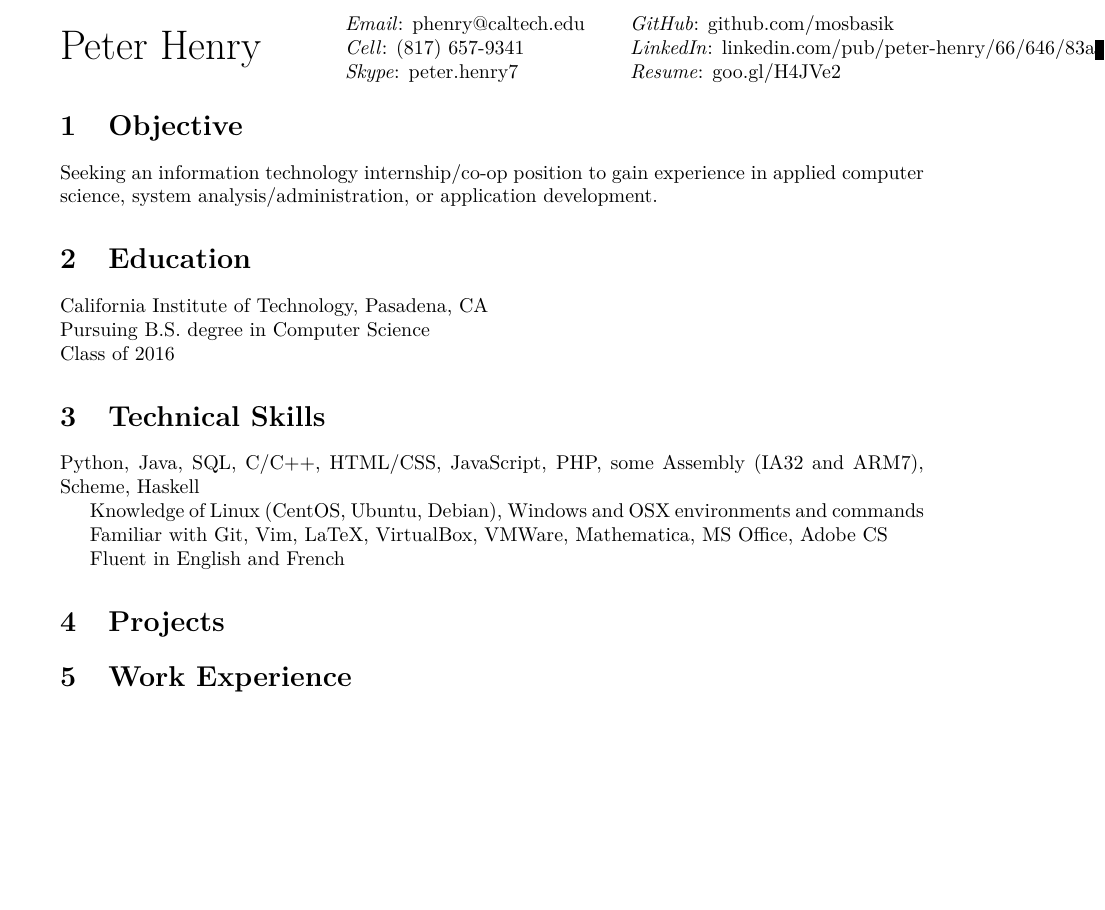
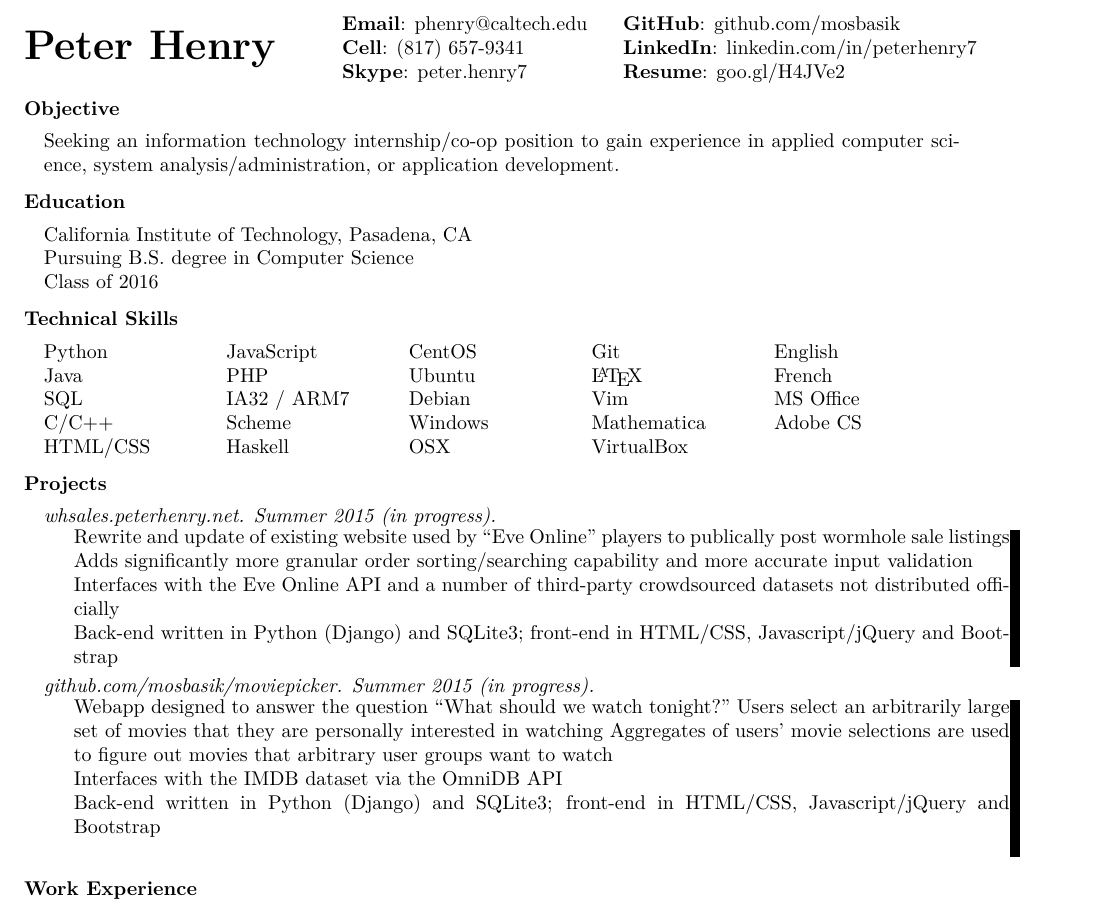
Before and after one commit to mosbasik/resume, a LaTeX CV (resume.tex): part of the page, cut so that both start at the same text, the shorter picture padded with empty space. Compiled offline with pdfLaTeX.

Commit message:
technical skills section uses columns; contact keys are bolded

```diff
--- a/resume.tex
+++ b/resume.tex
@@ -19,42 +89,135 @@
 \begin{document}
 
 \noindent
-\begin{minipage}[c]{.33\textwidth}
-	\huge Peter Henry
-\end{minipage}%\noindent
-\begin{minipage}[c]{.33\textwidth}
+\begin{minipage}[c]{.34\textwidth}
+    \textbf{\huge Peter Henry}
+\end{minipage}%
+\begin{minipage}[c]{.30\textwidth}
     \keyvalue{Email}{phenry@caltech.edu}
     \keyvalue{Cell}{(817) 657-9341}
     \keyvalue{Skype}{peter.henry7}
-\end{minipage}%\noindent
-\begin{minipage}[c]{.33\textwidth}
+\end{minipage}%
+\begin{minipage}[c]{.35\textwidth}
     \keyvalue{GitHub}{\href{http://github.com/mosbasik}{github.com/mosbasik}}
-	\keyvalue{LinkedIn}{\href{http://linkedin.com/pub/peter-henry/66/646/83a}{linkedin.com/pub/peter-henry/66/646/83a}}
-	\keyvalue{Resume}{goo.gl/H4JVe2}
+    \keyvalue{LinkedIn}{\href{http://www.linkedin.com/in/peterhenry7}{linkedin.com/in/peterhenry7}}
+    \keyvalue{Resume}{\href{http://goo.gl/H4JVe2}{goo.gl/H4JVe2}}
 \end{minipage}%
 
 
 \section{Objective}
+\begin{sectionbody}
+    Seeking an information technology internship/co-op position to gain
+    experience in applied computer science, system analysis/administration, or
+    application development.
+\end{sectionbody}
 
-Seeking an information technology internship/co-op position to gain experience in applied computer science, system analysis/administration, or application development.
 
 \section{Education}
-
+\begin{sectionbody}
     California Institute of Technology, Pasadena, CA \newline
     Pursuing B.S. degree in Computer Science \newline
     Class of 2016
+\end{sectionbody}
+
 
 \section{Technical Skills}
+\begin{adjustwidth}{1em}{0em}
+    \begin{minipage}[t]{.195\textwidth}
+        Python
 
-Python, Java, SQL, C/C++, HTML/CSS, JavaScript, PHP, some Assembly (IA32 and ARM7), Scheme, Haskell
+        Java
 
-Knowledge of Linux (CentOS, Ubuntu, Debian), Windows and OSX environments and commands
+        SQL
 
-Familiar with Git, Vim, LaTeX, VirtualBox, VMWare, Mathematica, MS Office, Adobe CS
+        C/C++
 
-Fluent in English and French
+        HTML/CSS
+
+    \end{minipage}%
+    \begin{minipage}[t]{.195\textwidth}
+        JavaScript
+
+        PHP
+
+        IA32 / ARM7
+
+        Scheme
+
+        Haskell
+    \end{minipage}%
+    \begin{minipage}[t]{.195\textwidth}
+        CentOS
+
+        Ubuntu
+
+        Debian
+
+        Windows
+
+        OSX
+    \end{minipage}%
+    \begin{minipage}[t]{.195\textwidth}
+        Git
+
+        \LaTeX
+
+        Vim
+
+        Mathematica
+
+        VirtualBox
+    \end{minipage}%
+    \begin{minipage}[t]{.195\textwidth}
+        English
+
+        French
+
+        MS Office
+
+        Adobe CS
+    \end{minipage}%
+\end{adjustwidth}
+
 
 \section{Projects}
+\begin{projectenv}
+    \pjtitle{\href{http://whsales.peterhenry.net}{whsales.peterhenry.net}}
+    \pjtime{Summer 2015 (in progress)}
+    \pjbody{
+        Rewrite and update of existing website used by “Eve Online” players to
+        publically post wormhole sale listings\\
+        %
+        Adds significantly more granular order sorting/searching capability and
+        more accurate input validation\\
+        %
+        Interfaces with the Eve Online API and a number of third-party
+        crowdsourced datasets not distributed officially\\
+        %
+        Back-end written in Python (Django) and SQLite3; front-end in HTML/CSS,
+        Javascript/jQuery and Bootstrap%
+    }%
+\end{projectenv}%
+
+\begin{projectenv}
+    \pjtitle{\href{https://github.com/mosbasik/moviepicker}{github.com/mosbasik/moviepicker}}
+    \pjtime{Summer 2015 (in progress)}
+    \pjbody{
+        Webapp designed to answer the question “What should we watch
+        tonight?”
+        %
+        Users select an arbitrarily large set of movies that they are
+        personally interested in watching
+        %
+        Aggregates of users’ movie selections are used to figure out movies
+        that arbitrary user groups want to watch\\
+        %
+        Interfaces with the IMDB dataset via the OmniDB API\\
+        %
+        Back-end written in Python (Django) and SQLite3; front-end in HTML/CSS,
+        Javascript/jQuery and Bootstrap\\
+    }
+\end{projectenv}
+
 
 \section{Work Experience}
 
```
Also changed, not shown: resume.pdf, resume.tex (82 more changed lines), 1 other file. Lines whose indentation alone changed are shown as unchanged.
